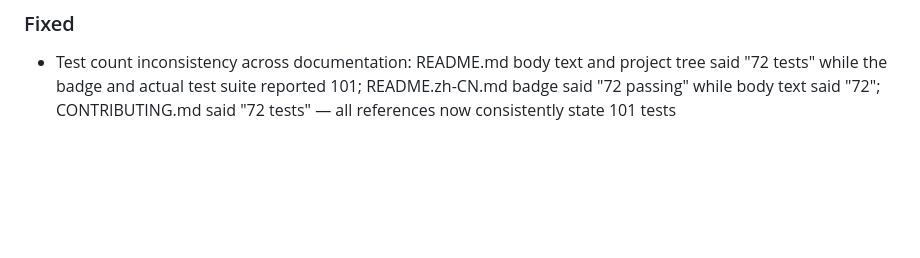
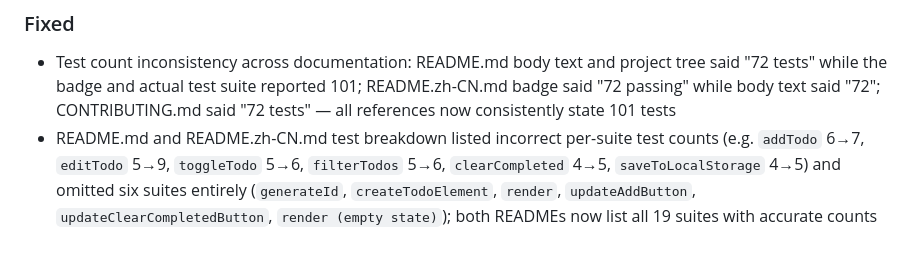
Before and after one commit to Hanley-Liu/todo-app, a Markdown page: CHANGELOG.md, the part around the change. Rendered like a GitHub page; blank space fills up the shorter version.

```diff
--- a/CHANGELOG.md
+++ b/CHANGELOG.md
@@ -58,3 +58,4 @@ and this project adheres to [Semantic Versioning](https://semver.org/spec/v2.0.0
 
 ### Fixed
 - Test count inconsistency across documentation: README.md body text and project tree said "72 tests" while the badge and actual test suite reported 101; README.zh-CN.md badge said "72 passing" while body text said "72"; CONTRIBUTING.md said "72 tests" — all references now consistently state 101 tests
+- README.md and README.zh-CN.md test breakdown listed incorrect per-suite test counts (e.g. `addTodo` 6→7, `editTodo` 5→9, `toggleTodo` 5→6, `filterTodos` 5→6, `clearCompleted` 4→5, `saveToLocalStorage` 4→5) and omitted six suites entirely (`generateId`, `createTodoElement`, `render`, `updateAddButton`, `updateClearCompletedButton`, `render (empty state)`); both READMEs now list all 19 suites with accurate counts
```
Also changed, not shown: README.md (+12 -6 lines), README.zh-CN.md (+12 -6 lines).
